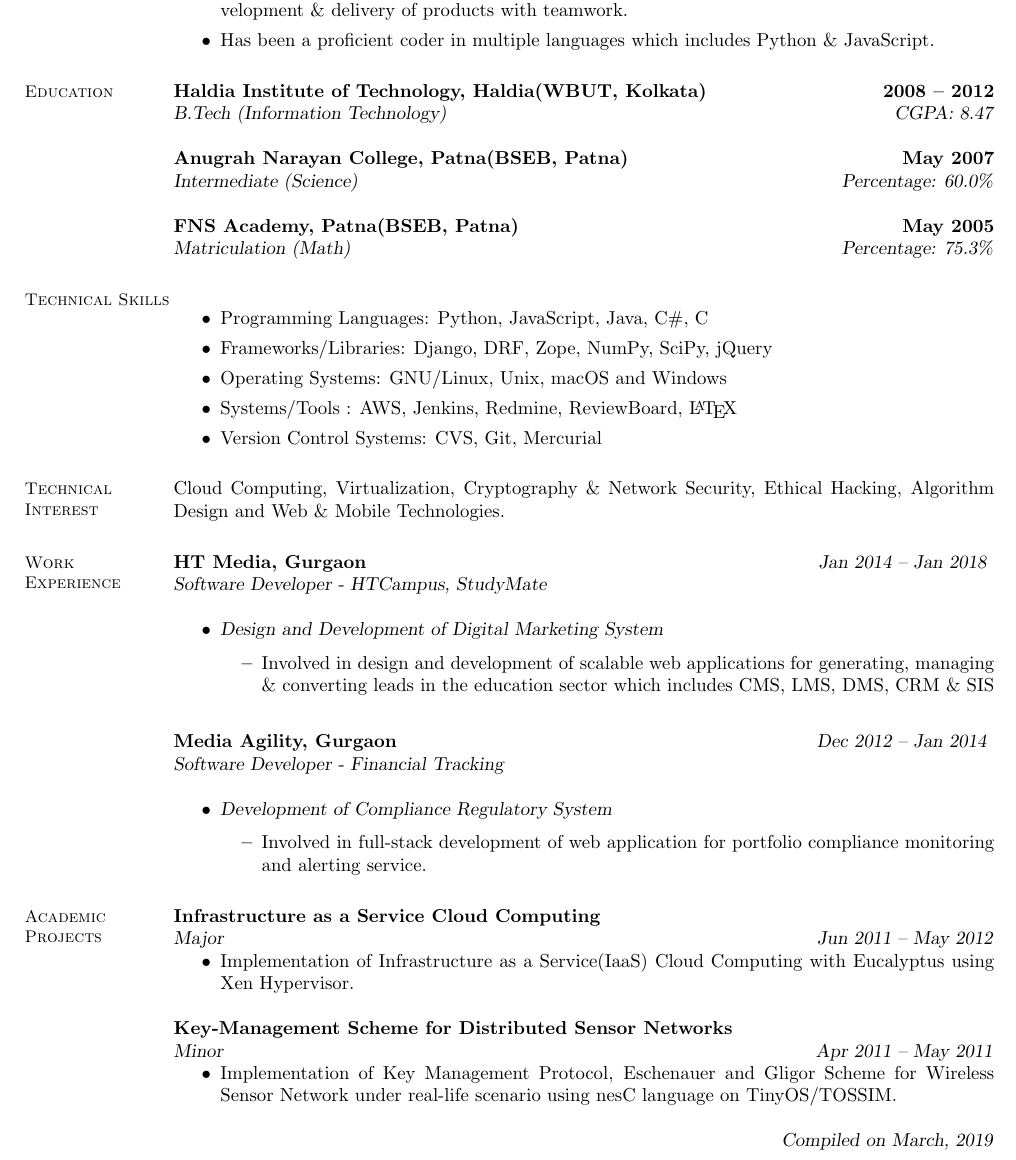
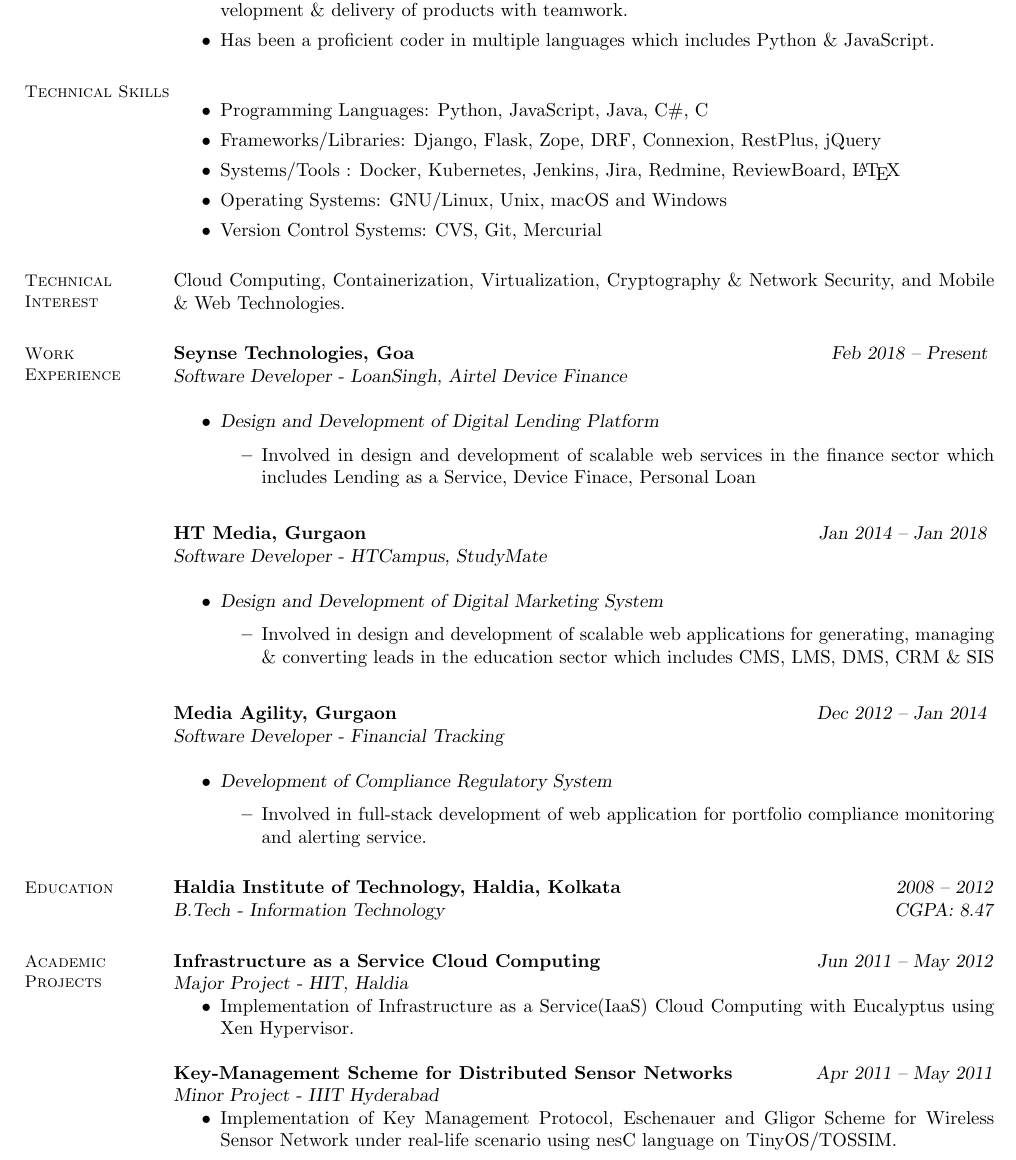
Before and after one commit to fasih/fasih.github.io, a LaTeX CV (edu/FasihAhmadFakhri.tex): part of the page, cut so that both start at the same text. Compiled offline with pdfLaTeX.

Commit message:
Updated Resume [Seynse Added]

```diff
--- a/edu/FasihAhmadFakhri.tex
+++ b/edu/FasihAhmadFakhri.tex
@@ -31,44 +31,46 @@
     \hfill mobile: +91-8130-536-905 \vspace{1mm}\\\vspace{1mm}
     \hfill web: fasihahmad.github.com \vspace{1mm}\\\vspace{1mm}
     \hfill e-mail: fasihahmadfakhri@gmail.com \vspace{1mm}
+
     %__________________________________________________________________________________________________________________
     % About Me
     \section{\mysidestyle About Me}
-      \begin{itemize}
-        \item About \difftoday{2012}{12}{17} of software development experience, building software in industry.
+    \begin{itemize}
+    \item About \difftoday{2012}{12}{17} of software development experience, building software in industry.
 		\item Currently holds a position of Software Engineer, focused on requirement analysis, design, development \& delivery of products with teamwork.
 		\item Has been a proficient coder in multiple languages which includes Python \& JavaScript.
-	\end{itemize}
+	  \end{itemize}
 
     %__________________________________________________________________________________________________________________
-    % Education
-    \section{\mysidestyle Education}
-
-    \textbf{Haldia Institute of Technology, Haldia(WBUT, Kolkata)} \hfill \textbf{2008 -- 2012}\vspace{0mm}\\\vspace{0mm}%
-    \textsl{B.Tech (Information Technology)} \hfill \textsl{CGPA: 8.47}
-
-    \textbf{Anugrah Narayan College, Patna(BSEB, Patna)} \hfill \textbf{May 2007}\vspace{0mm}\\\vspace{0mm}%
-    \textsl{Intermediate (Science)} \hfill \textsl{Percentage: 60.0\%}
-
-    \textbf{FNS Academy, Patna(BSEB, Patna)} \hfill \textbf{May 2005}\vspace{0mm}\\\vspace{0mm}%
-    \textsl{Matriculation (Math)} \hfill \textsl{Percentage: 75.3\%}
-    %__________________________________________________________________________________________________________________
-    % Computer Skills
+    % Technical Skills
     \section{\mysidestyle Technical Skills}
      \begin{itemize}
       \item Programming Languages: Python, JavaScript, Java, C\#, C
-      \item Frameworks/Libraries: Django, DRF, Zope, NumPy, SciPy, jQuery
+      \item Frameworks/Libraries: Django, Flask, Zope, DRF, Connexion, RestPlus, jQuery
+      \item Systems/Tools : Docker, Kubernetes, Jenkins, Jira, Redmine, ReviewBoard, \LaTeX
       \item Operating Systems: GNU/Linux, Unix, macOS and Windows
-      \item Systems/Tools : AWS, Jenkins, Redmine, ReviewBoard, \LaTeX
       \item Version Control Systems: CVS, Git, Mercurial
      \end{itemize}
+
     %__________________________________________________________________________________________________________________
-    % Computer Interest
+    % Technical Interest
      \section{\mysidestyle Technical Interest}
-        Cloud Computing, Virtualization, Cryptography \& Network Security, Ethical Hacking, Algorithm Design and Web \& Mobile Technologies.
+        Cloud Computing, Containerization, Virtualization, Cryptography \& Network Security, and Mobile \& Web Technologies.
+
     %__________________________________________________________________________________________________________________
     % Professional Experience
     \section{\mysidestyle Work Experience}
+
+    \textbf{Seynse Technologies, Goa} \hfill \textsl{Feb 2018 -- Present} \vspace{0mm}\\\vspace{0mm}%
+           \textsl{Software Developer - LoanSingh, Airtel Device Finance}\\
+    \begin{itemize}
+
+     \item \textsl{Design and Development of Digital Lending Platform}
+        \begin{itemize}
+            \item Involved in design and development of scalable web services in the finance sector which includes
+            Lending as a Service, Device Finace, Personal Loan
+        \end{itemize}
+    \end{itemize}
 
     \textbf{HT Media, Gurgaon} \hfill \textsl{Jan 2014 -- Jan 2018} \vspace{0mm}\\\vspace{0mm}%
            \textsl{Software Developer - HTCampus, StudyMate}\\
@@ -92,20 +94,32 @@
 
     \end{itemize}
 
+    %__________________________________________________________________________________________________________________
+    % Education
+    \section{\mysidestyle Education}
 
-    % Other Projects
+    \textbf{Haldia Institute of Technology, Haldia, Kolkata} \hfill \textsl{2008 -- 2012}\vspace{0mm}\\\vspace{0mm}%
+    \textsl{B.Tech - Information Technology} \hfill \textsl{CGPA: 8.47}
+
+    %\textbf{Anugrah Narayan College, Patna(BSEB, Patna)} \hfill \textbf{May 2007}\vspace{0mm}\\\vspace{0mm}%
+    %\textsl{Intermediate (Science)} \hfill \textsl{Percentage: 60.0\%}
+
+    %\textbf{FNS Academy, Patna(BSEB, Patna)} \hfill \textbf{May 2005}\vspace{0mm}\\\vspace{0mm}%
+    %\textsl{Matriculation (Math)} \hfill \textsl{Percentage: 75.3\%}
+
+    %__________________________________________________________________________________________________________________
+    % Academic Projects
     \section{\mysidestyle Academic Projects}
-    \textbf{Infrastructure as a Service Cloud Computing}\vspace{0mm}\\\vspace{0mm}%
-    \textsl{Major} \hfill \textsl{Jun 2011 -- May 2012}
+    \textbf{Infrastructure as a Service Cloud Computing} \hfill \textsl{Jun 2011 -- May 2012}\vspace{0mm}\\\vspace{0mm}%
+    \textsl{Major Project - HIT, Haldia}
        \begin{itemize}
 	        \item Implementation of Infrastructure as a Service(IaaS) Cloud Computing with Eucalyptus using Xen Hypervisor.
        \end{itemize}
 
-    \textbf{Key-Management Scheme for Distributed Sensor Networks}\vspace{0mm}\\\vspace{0mm}%
-    \textsl{Minor} \hfill \textsl{Apr 2011 -- May 2011}
+    \textbf{Key-Management Scheme for Distributed Sensor Networks} \hfill \textsl{Apr 2011 -- May 2011}\vspace{0mm}\\\vspace{0mm}%
+    \textsl{Minor Project - IIIT Hyderabad}
        \begin{itemize}
             \item Implementation of Key Management Protocol, Eschenauer and Gligor Scheme for Wireless Sensor Network under real-life scenario using nesC language on TinyOS/TOSSIM.
        \end{itemize}
-    %__________________________________________________________________________________________________________________
-    % Other Projects
+
 %______________________________________________________________________________________________________________________
```
Also changed, not shown: edu/FasihAhmadFakhri.pdf, edu/FasihAhmadFakhri.tex (4 more changed lines).
